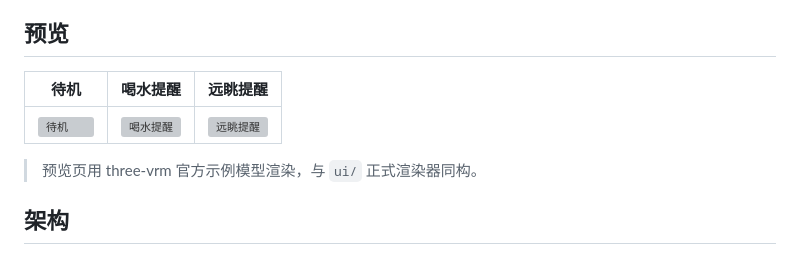
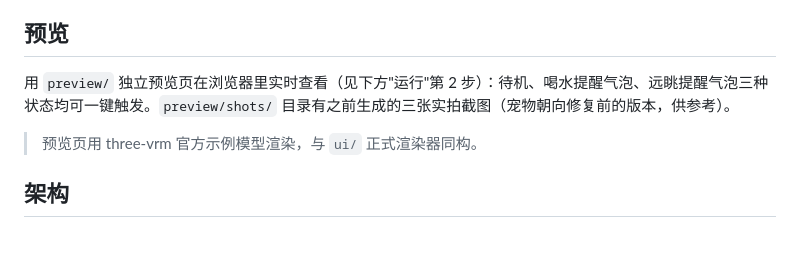
Before and after one commit to mymuse77/ipet, a Markdown page: README.md, the part around the change. Rendered like a GitHub page; grey boxes are pictures that could not be loaded.

Commit message:
docs: README 去掉截图引用（PNG 体积超推送限制，改用文字说明）

```diff
--- a/README.md
+++ b/README.md
@@ -8,9 +8,7 @@ Rust 桌面宠物：3D 建模 + Agent 具身化 + 健康提醒引擎。
 
 ## 预览
 
-| 待机 | 喝水提醒 | 远眺提醒 |
-|---|---|---|
-| ![待机](preview/shots/shot_idle.png) | ![喝水提醒](preview/shots/shot_water.png) | ![远眺提醒](preview/shots/shot_eye.png) |
+用 `preview/` 独立预览页在浏览器里实时查看（见下方"运行"第 2 步）：待机、喝水提醒气泡、远眺提醒气泡三种状态均可一键触发。`preview/shots/` 目录有之前生成的三张实拍截图（宠物朝向修复前的版本，供参考）。
 
 > 预览页用 three-vrm 官方示例模型渲染，与 `ui/` 正式渲染器同构。
 
```
